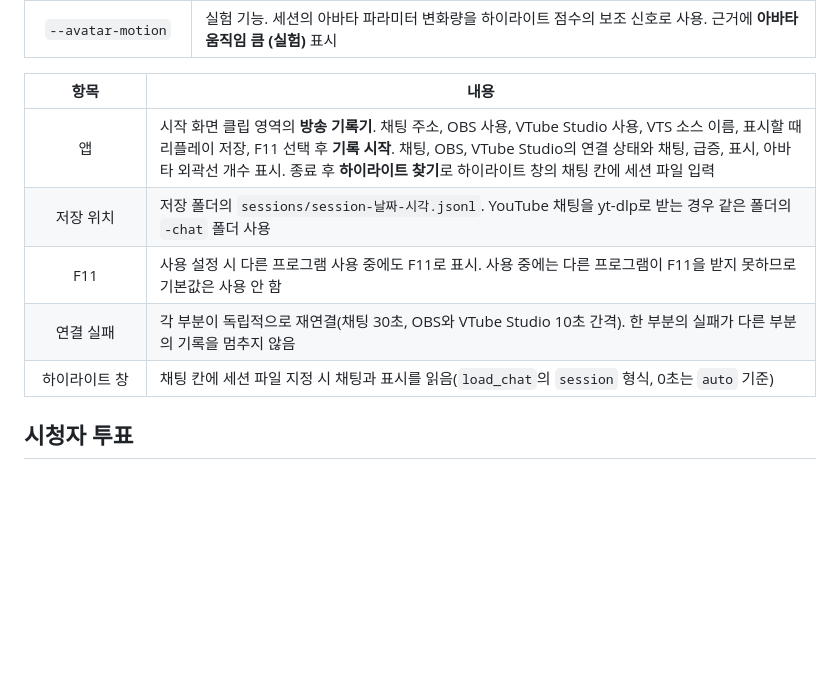
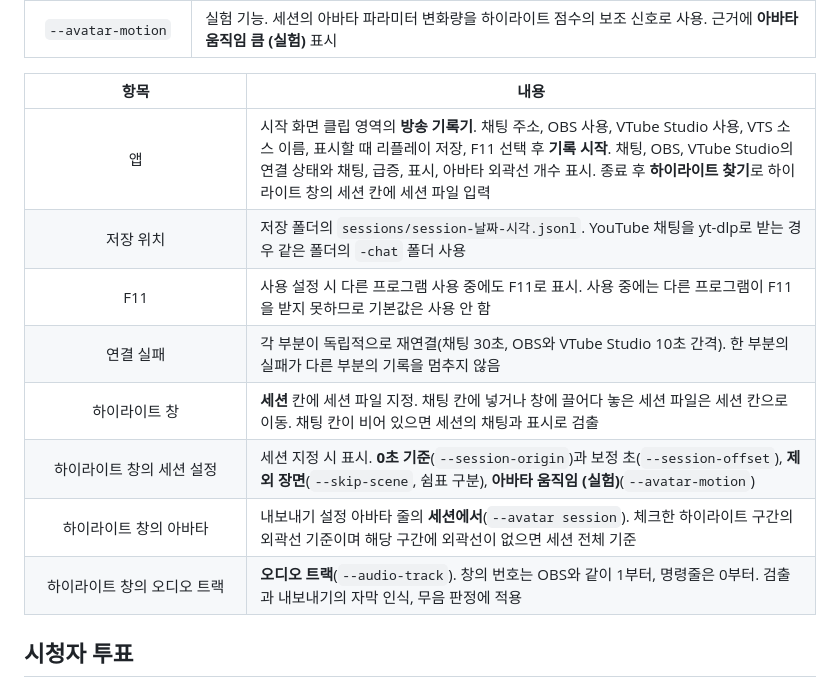
Before and after one commit to BudongJW/stream2clip, a Markdown page: docs/RECORDER.md, the part around the change. Rendered like a GitHub page; blank space fills up the shorter version.

```diff
--- a/docs/RECORDER.md
+++ b/docs/RECORDER.md
@@ -112,13 +112,16 @@ stream2clip auto vod.mp4 -o clips --session session.jsonl --skip-scene 대기 --
 | `--avatar session` | 세션의 VTube Studio 외곽선으로 아바타 박스 지정 |
 | `--avatar-motion` | 실험 기능. 세션의 아바타 파라미터 변화량을 하이라이트 점수의 보조 신호로 사용. 근거에 **아바타 움직임 큼 (실험)** 표시 |
 
-| &numsp;&numsp;&numsp;&numsp;항&NoBreak;목&numsp;&numsp;&numsp;&numsp; | 내용 |
+| &numsp;&numsp;&numsp;&numsp;&numsp;&numsp;&numsp;&numsp;&numsp;&numsp;항&NoBreak;목&numsp;&numsp;&numsp;&numsp;&numsp;&numsp;&numsp;&numsp;&numsp;&numsp; | 내용 |
 |:---:|---|
-| 앱 | 시작 화면 클립 영역의 **방송 기록기**. 채팅 주소, OBS 사용, VTube Studio 사용, VTS 소스 이름, 표시할 때 리플레이 저장, F11 선택 후 **기록 시작**. 채팅, OBS, VTube Studio의 연결 상태와 채팅, 급증, 표시, 아바타 외곽선 개수 표시. 종료 후 **하이라이트 찾기**로 하이라이트 창의 채팅 칸에 세션 파일 입력 |
+| 앱 | 시작 화면 클립 영역의 **방송 기록기**. 채팅 주소, OBS 사용, VTube Studio 사용, VTS 소스 이름, 표시할 때 리플레이 저장, F11 선택 후 **기록 시작**. 채팅, OBS, VTube Studio의 연결 상태와 채팅, 급증, 표시, 아바타 외곽선 개수 표시. 종료 후 **하이라이트 찾기**로 하이라이트 창의 세션 칸에 세션 파일 입력 |
 | 저장 위치 | 저장 폴더의 `sessions/session-날짜-시각.jsonl`. YouTube 채팅을 yt-dlp로 받는 경우 같은 폴더의 `-chat` 폴더 사용 |
 | F11 | 사용 설정 시 다른 프로그램 사용 중에도 F11로 표시. 사용 중에는 다른 프로그램이 F11을 받지 못하므로 기본값은 사용 안 함 |
 | 연결 실패 | 각 부분이 독립적으로 재연결(채팅 30초, OBS와 VTube Studio 10초 간격). 한 부분의 실패가 다른 부분의 기록을 멈추지 않음 |
-| 하이라이트 창 | 채팅 칸에 세션 파일 지정 시 채팅과 표시를 읽음(`load_chat`의 `session` 형식, 0초는 `auto` 기준) |
+| 하이라이트 창 | **세션** 칸에 세션 파일 지정. 채팅 칸에 넣거나 창에 끌어다 놓은 세션 파일은 세션 칸으로 이동. 채팅 칸이 비어 있으면 세션의 채팅과 표시로 검출 |
+| 하이라이트 창의 세션 설정 | 세션 지정 시 표시. **0초 기준**(`--session-origin`)과 보정 초(`--session-offset`), **제외 장면**(`--skip-scene`, 쉼표 구분), **아바타 움직임 (실험)**(`--avatar-motion`) |
+| 하이라이트 창의 아바타 | 내보내기 설정 아바타 줄의 **세션에서**(`--avatar session`). 체크한 하이라이트 구간의 외곽선 기준이며 해당 구간에 외곽선이 없으면 세션 전체 기준 |
+| 하이라이트 창의 오디오 트랙 | **오디오 트랙**(`--audio-track`). 창의 번호는 OBS와 같이 1부터, 명령줄은 0부터. 검출과 내보내기의 자막 인식, 무음 판정에 적용 |
 
 ## 시청자 투표
 
```
Also changed, not shown: CHANGELOG.md (+3 -1 lines), README.md (+3 -2 lines), docs/images/en/highlights_window.png, docs/images/en/launcher.png, docs/images/highlights_window.png, docs/images/ja/highlights_window.png, docs/images/ja/launcher.png, docs/images/launcher.png, 9 other files.
